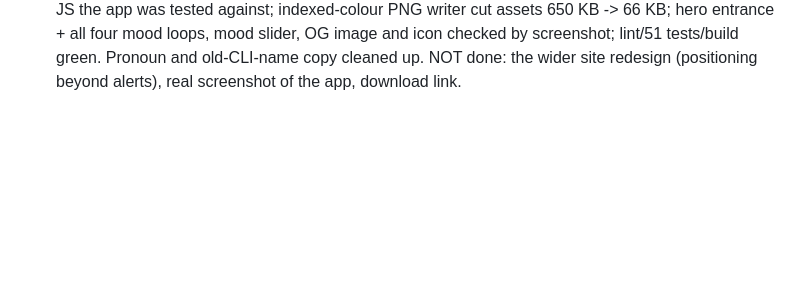
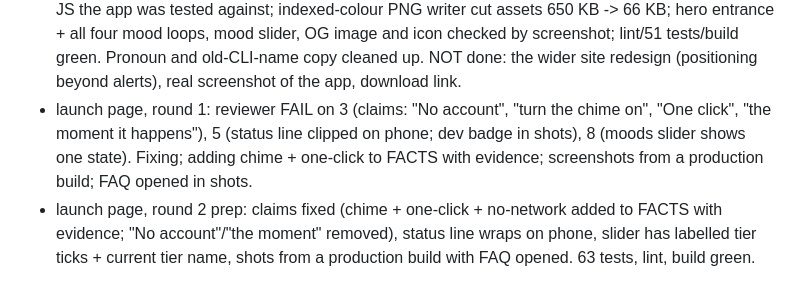
Before and after one commit to ShriyanthNK/glade, a Markdown page: docs/loops/ledger.md, the part around the change. Drawn GitHub-style; blank space fills up the shorter version.

Commit message:
docs: loop ledger, launch page round 2 prep
Co-Authored-By: Claude Sonnet 5.5 <noreply@anthropic.com>

```diff
--- a/docs/loops/ledger.md
+++ b/docs/loops/ledger.md
@@ -13,3 +13,5 @@
 - OWNER DECISION (22:43): mascot = Hoot (owl); product name stays Glade. Plan: (1) fix Hoot's last finding + make its animation loop cleanly, (2) port Hoot to Swift in GladeCore with a pixel-exact test against JS-generated fixtures, (3) wire into the app (pop-up, window, menu bar, status line) and rename Mochi->Hoot in copy, (4) site assets/copy/OG from the same JS, (5) verify.sh + independent visual check.
 - Hoot app port: GladeCore/Hoot.swift is a line-for-line port of drawOwl; HootTests compares 65 JS-exported frames pixel for pixel (+ seamless loop + no edge clipping). App pop-up, window sidebar, About page, menu-bar icon and status line now use Hoot; Mochi->Hoot copy renamed; bubble gap raised to clear the ear tufts (found by looking at the snapshot). verify.sh passes. Menu-bar icon crop not visually re-checked.
 - Hoot site swap (glade-site, branch feat/hoot-mascot): export-hoot.mjs renders sheets from the same JS the app was tested against; indexed-colour PNG writer cut assets 650 KB -> 66 KB; hero entrance + all four mood loops, mood slider, OG image and icon checked by screenshot; lint/51 tests/build green. Pronoun and old-CLI-name copy cleaned up. NOT done: the wider site redesign (positioning beyond alerts), real screenshot of the app, download link.
+- launch page, round 1: reviewer FAIL on 3 (claims: "No account", "turn the chime on", "One click", "the moment it happens"), 5 (status line clipped on phone; dev badge in shots), 8 (moods slider shows one state). Fixing; adding chime + one-click to FACTS with evidence; screenshots from a production build; FAQ opened in shots.
+- launch page, round 2 prep: claims fixed (chime + one-click + no-network added to FACTS with evidence; "No account"/"the moment" removed), status line wraps on phone, slider has labelled tier ticks + current tier name, shots from a production build with FAQ opened. 63 tests, lint, build green.
```
